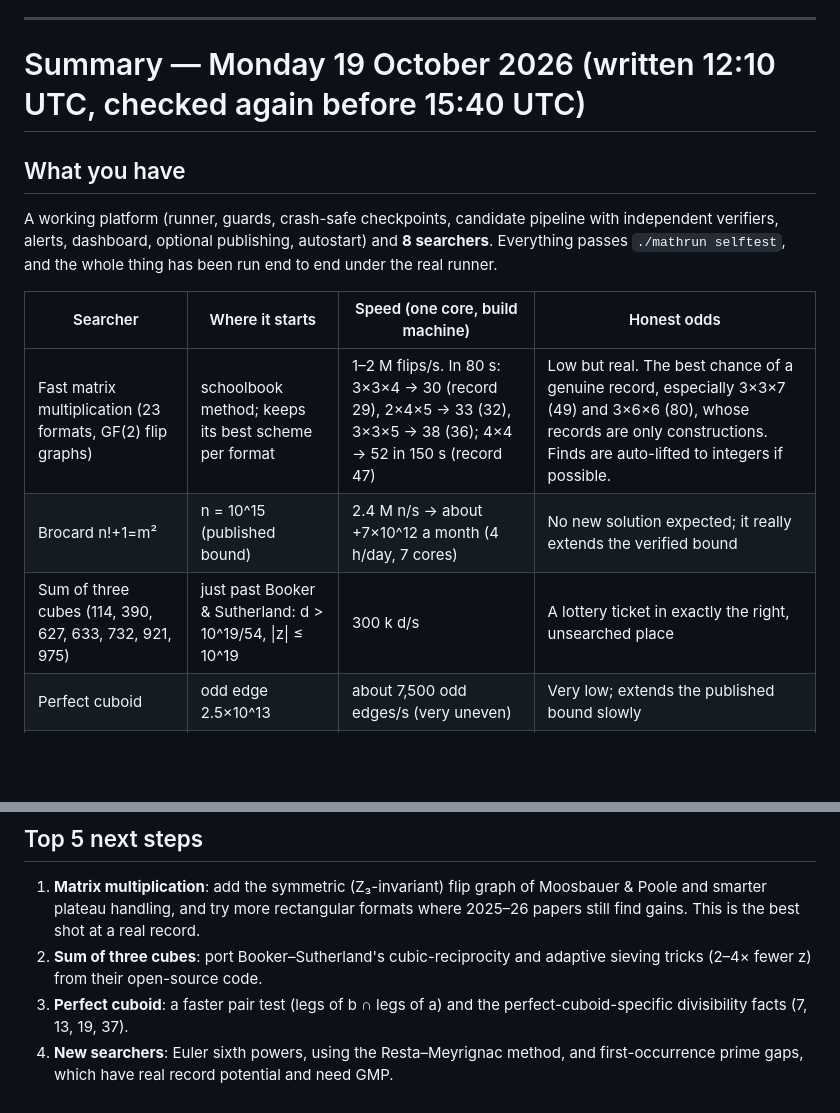
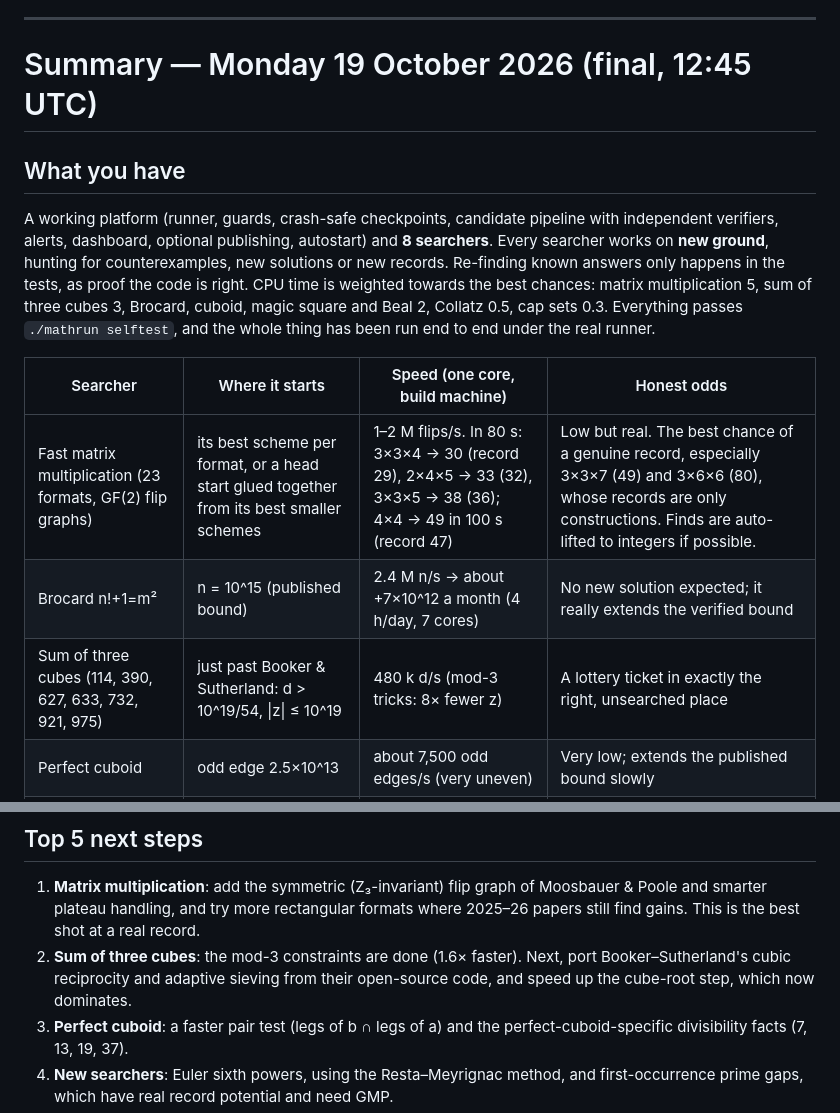
Before and after one commit to JacobGoodchild/mathrun, a Markdown page: CLAUDE.md, 2 parts joined by grey strips. Rendered like a GitHub page; blank space fills up the shorter version.

Commit message:
Final summary update
Co-Authored-By: Claude Opus 5.5 <noreply@anthropic.com>
Claude-Session: https://claude.ai/code/session_015VqUFtaDU3LnpAC9drEq4N

```diff
--- a/CLAUDE.md
+++ b/CLAUDE.md
@@ -212,16 +212,16 @@ At the bottom of CLAUDE.md, write a dated summary in plain English:
 
 ---
 
-# Summary — Monday 19 October 2026 (written 12:10 UTC, checked again before 15:40 UTC)
+# Summary — Monday 19 October 2026 (final, 12:45 UTC)
 
 ## What you have
-A working platform (runner, guards, crash-safe checkpoints, candidate pipeline with independent verifiers, alerts, dashboard, optional publishing, autostart) and **8 searchers**. Everything passes `./mathrun selftest`, and the whole thing has been run end to end under the real runner.
+A working platform (runner, guards, crash-safe checkpoints, candidate pipeline with independent verifiers, alerts, dashboard, optional publishing, autostart) and **8 searchers**. Every searcher works on **new ground**, hunting for counterexamples, new solutions or new records. Re-finding known answers only happens in the tests, as proof the code is right. CPU time is weighted towards the best chances: matrix multiplication 5, sum of three cubes 3, Brocard, cuboid, magic square and Beal 2, Collatz 0.5, cap sets 0.3. Everything passes `./mathrun selftest`, and the whole thing has been run end to end under the real runner.
 
 | Searcher | Where it starts | Speed (one core, build machine) | Honest odds |
 |---|---|---|---|
-| Fast matrix multiplication (23 formats, GF(2) flip graphs) | schoolbook method; keeps its best scheme per format | 1–2 M flips/s. In 80 s: 3×3×4 → 30 (record 29), 2×4×5 → 33 (32), 3×3×5 → 38 (36); 4×4 → 52 in 150 s (record 47) | Low but real. The best chance of a genuine record, especially 3×3×7 (49) and 3×6×6 (80), whose records are only constructions. Finds are auto-lifted to integers if possible. |
+| Fast matrix multiplication (23 formats, GF(2) flip graphs) | its best scheme per format, or a head start glued together from its best smaller schemes | 1–2 M flips/s. In 80 s: 3×3×4 → 30 (record 29), 2×4×5 → 33 (32), 3×3×5 → 38 (36); 4×4 → 49 in 100 s (record 47) | Low but real. The best chance of a genuine record, especially 3×3×7 (49) and 3×6×6 (80), whose records are only constructions. Finds are auto-lifted to integers if possible. |
 | Brocard n!+1=m² | n = 10^15 (published bound) | 2.4 M n/s → about +7×10^12 a month (4 h/day, 7 cores) | No new solution expected; it really extends the verified bound |
-| Sum of three cubes (114, 390, 627, 633, 732, 921, 975) | just past Booker & Sutherland: d > 10^19/54, \|z\| ≤ 10^19 | 300 k d/s | A lottery ticket in exactly the right, unsearched place |
+| Sum of three cubes (114, 390, 627, 633, 732, 921, 975) | just past Booker & Sutherland: d > 10^19/54, \|z\| ≤ 10^19 | 480 k d/s (mod-3 tricks: 8× fewer z) | A lottery ticket in exactly the right, unsearched place |
 | Perfect cuboid | odd edge 2.5×10^13 | about 7,500 odd edges/s (very uneven) | Very low; extends the published bound slowly |
 | Beal (US$1M) | all bases ≤ 2^21 (8× published), exponents 3–7 | about 1 M base pairs/s; whole job about 600 core-hours (~3 weeks) | Essentially zero; a documented extension |
 | Magic square of squares | e = 1 (no precise published bound found) | 2–4 M centres/s | Low |
@@ -265,7 +265,7 @@ Follow **SETUP.md**: `git clone …`, `./mathrun install` (it prints the one `ap
 
 ## Top 5 next steps
 1. **Matrix multiplication**: add the symmetric (Z₃-invariant) flip graph of Moosbauer & Poole and smarter plateau handling, and try more rectangular formats where 2025–26 papers still find gains. This is the best shot at a real record.
-2. **Sum of three cubes**: port Booker–Sutherland's cubic-reciprocity and adaptive sieving tricks (2–4× fewer z) from their open-source code.
+2. **Sum of three cubes**: the mod-3 constraints are done (1.6× faster). Next, port Booker–Sutherland's cubic reciprocity and adaptive sieving from their open-source code, and speed up the cube-root step, which now dominates.
 3. **Perfect cuboid**: a faster pair test (legs of b ∩ legs of a) and the perfect-cuboid-specific divisibility facts (7, 13, 19, 37).
 4. **New searchers**: Euler sixth powers, using the Resta–Meyrignac method, and first-occurrence prime gaps, which have real record potential and need GMP.
 5. **No-three-in-line n ≥ 71**: vendor CaDiCaL (MIT) and use a symmetric SAT encoding like Heule's.
```
